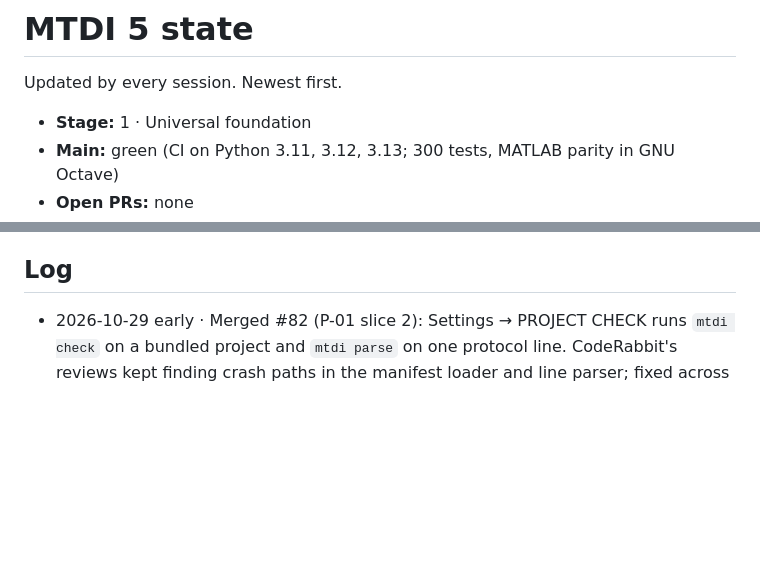
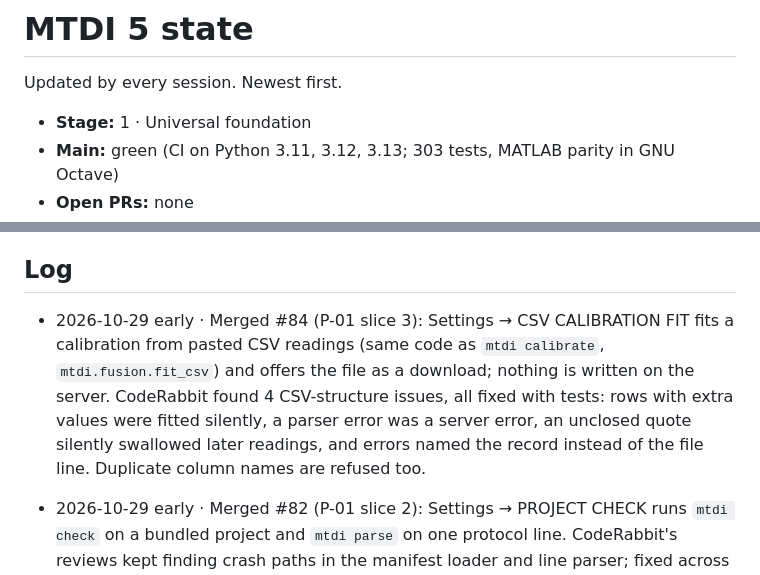
Before and after one commit to vxnishhhhh/mtdi-studio-, a Markdown page: ops/STATE.md, 2 parts joined by grey strips. GitHub-like rendering; blank space fills up the shorter version.

```diff
--- a/ops/STATE.md
+++ b/ops/STATE.md
@@ -3,5 +3,5 @@
 Updated by every session. Newest first.
 
 * **Stage:** 1 · Universal foundation
-* **Main:** green (CI on Python 3.11, 3.12, 3.13; 300 tests, MATLAB parity in GNU Octave)
+* **Main:** green (CI on Python 3.11, 3.12, 3.13; 303 tests, MATLAB parity in GNU Octave)
 * **Open PRs:** none
@@ -12,6 +12,7 @@ Updated by every session. Newest first.
 
 ## Log
 
+* 2026-10-29 early · Merged #84 (P-01 slice 3): Settings → CSV CALIBRATION FIT fits a calibration from pasted CSV readings (same code as `mtdi calibrate`, `mtdi.fusion.fit_csv`) and offers the file as a download; nothing is written on the server. CodeRabbit found 4 CSV-structure issues, all fixed with tests: rows with extra values were fitted silently, a parser error was a server error, an unclosed quote silently swallowed later readings, and errors named the record instead of the file line. Duplicate column names are refused too.
 * 2026-10-29 early · Merged #82 (P-01 slice 2): Settings → PROJECT CHECK runs `mtdi check` on a bundled project and `mtdi parse` on one protocol line. CodeRabbit's reviews kept finding crash paths in the manifest loader and line parser; fixed across four rounds: 24 in the manifest loader (6 non-object sections, 8 wrong types, 10 numbers too large for a float), 2 in the line parser (huge integer, deep nesting) and 1 in the line-tester endpoint (non-object body). A shape-fuzz test (every manifest field × every JSON shape, huge numbers included) found most of them. The fuzz test stays in the suite.
 * 2026-10-28 late · Merged #79 (owner priorities) and #80 (P-01 slice 1): studio/features.json lists all 25 CLI commands and 42 routes as in the studio, hidden on purpose, or missing, and a test fails if one is added without an entry. Settings has a SYSTEM CHECK card (machine checks, host, targets, integrations, modules). CodeRabbit found 7 issues over 6 reviews, all fixed: a saved Settings key now counts as set up and as the AI NVTRA uses; offline mode never probes the local AI; Notion counts only with both its key and report page; a saved AI key without an id no longer crashes the key lookup; two tests no longer depend on the machine they run on.
 * 2026-10-28 evening · Owner decisions: #52 Compatibility Lab approved and merged (one CodeRabbit finding fixed: checkouts no longer persist the git credential); #78 camera consent merged (NVTRA asks once and remembers; 5 CodeRabbit findings over 4 reviews, all fixed); science hosts already reachable. New owner priorities P-01 to P-04 put ahead of the rest of Stage 1.
```
Also changed, not shown: other parts of ops/STATE.md (+1 -1 lines), ops/reports/2026-10-28-night.md (+35 -0 lines).
